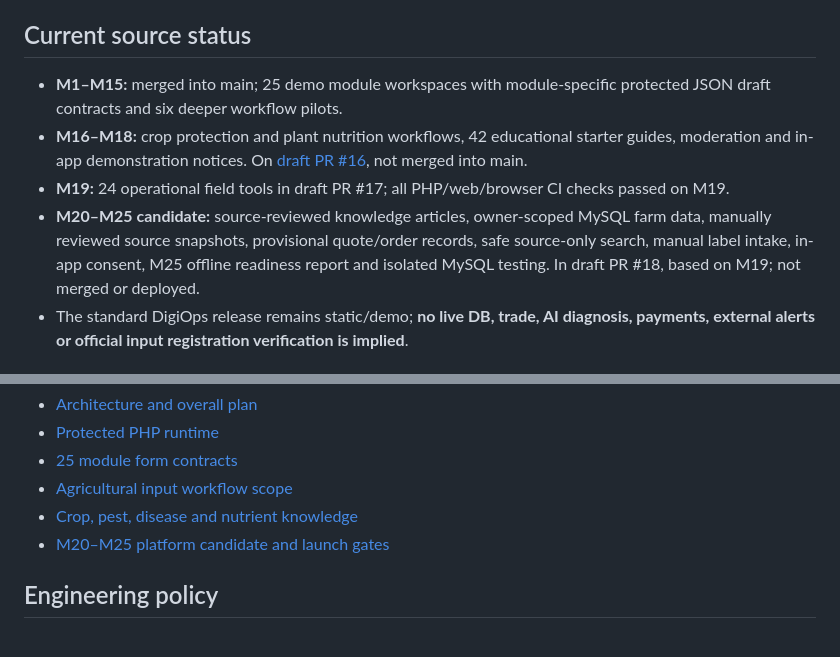
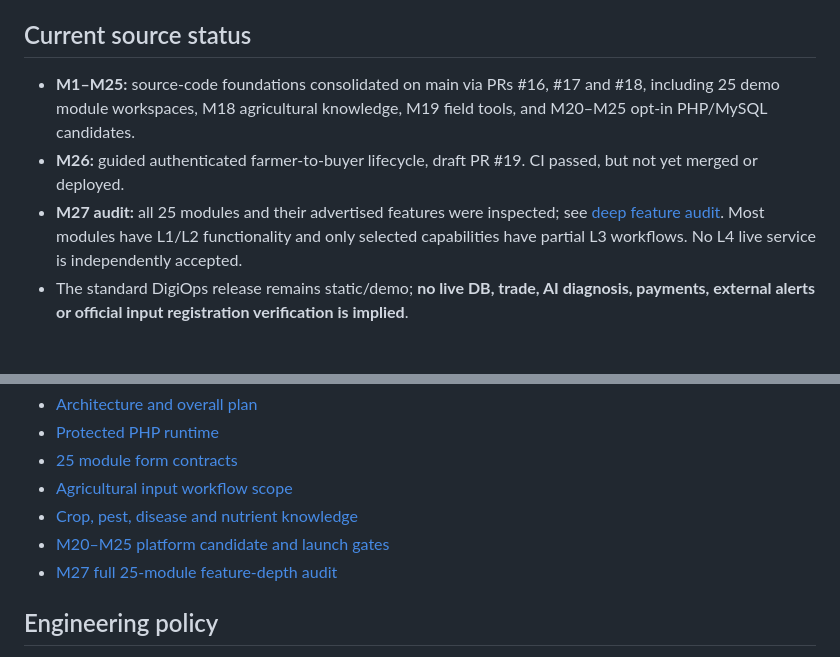
Before and after one commit to indigiti/krishigo, a Markdown page: README.md, 2 parts joined by grey strips. Rendered like a GitHub page.

Commit message:
docs: align README milestone state with merged code and M27 deep review

```diff
--- a/README.md
+++ b/README.md
@@ -6,10 +6,9 @@ KrishiGo is a PHP-first, React-based agricultural ecosystem for farmers, buyers,
 
 ## Current source status
 
-- **M1–M15:** merged into main; 25 demo module workspaces with module-specific protected JSON draft contracts and six deeper workflow pilots.
-- **M16–M18:** crop protection and plant nutrition workflows, 42 educational starter guides, moderation and in-app demonstration notices. On [draft PR #16](https://github.com/indigiti/krishigo/pull/16), not merged into main.
-- **M19:** 24 operational field tools in draft PR #17; all PHP/web/browser CI checks passed on M19.
-- **M20–M25 candidate:** source-reviewed knowledge articles, owner-scoped MySQL farm data, manually reviewed source snapshots, provisional quote/order records, safe source-only search, manual label intake, in-app consent, M25 offline readiness report and isolated MySQL testing. In draft PR #18, based on M19; not merged or deployed.
+- **M1–M25:** source-code foundations consolidated on main via PRs #16, #17 and #18, including 25 demo module workspaces, M18 agricultural knowledge, M19 field tools, and M20–M25 opt-in PHP/MySQL candidates.
+- **M26:** guided authenticated farmer-to-buyer lifecycle, draft PR #19. CI passed, but not yet merged or deployed.
+- **M27 audit:** all 25 modules and their advertised features were inspected; see [deep feature audit](docs/M27_DEEP_25_MODULE_FEATURE_AUDIT.md). Most modules have L1/L2 functionality and only selected capabilities have partial L3 workflows. No L4 live service is independently accepted.
 - The standard DigiOps release remains static/demo; **no live DB, trade, AI diagnosis, payments, external alerts or official input registration verification is implied**.
 
 ## Run the web UI
@@ -34,6 +33,7 @@ See:
 - [Agricultural input workflow scope](docs/M17_AGRI_INPUTS_P1_P4.md)
 - [Crop, pest, disease and nutrient knowledge](docs/M18_AGRI_KNOWLEDGE_LIBRARY.md)
 - [M20–M25 platform candidate and launch gates](docs/M20_M25_PLATFORM_FOUNDATIONS.md)
+- [M27 full 25-module feature-depth audit](docs/M27_DEEP_25_MODULE_FEATURE_AUDIT.md)
 
 ## Engineering policy
 
```
